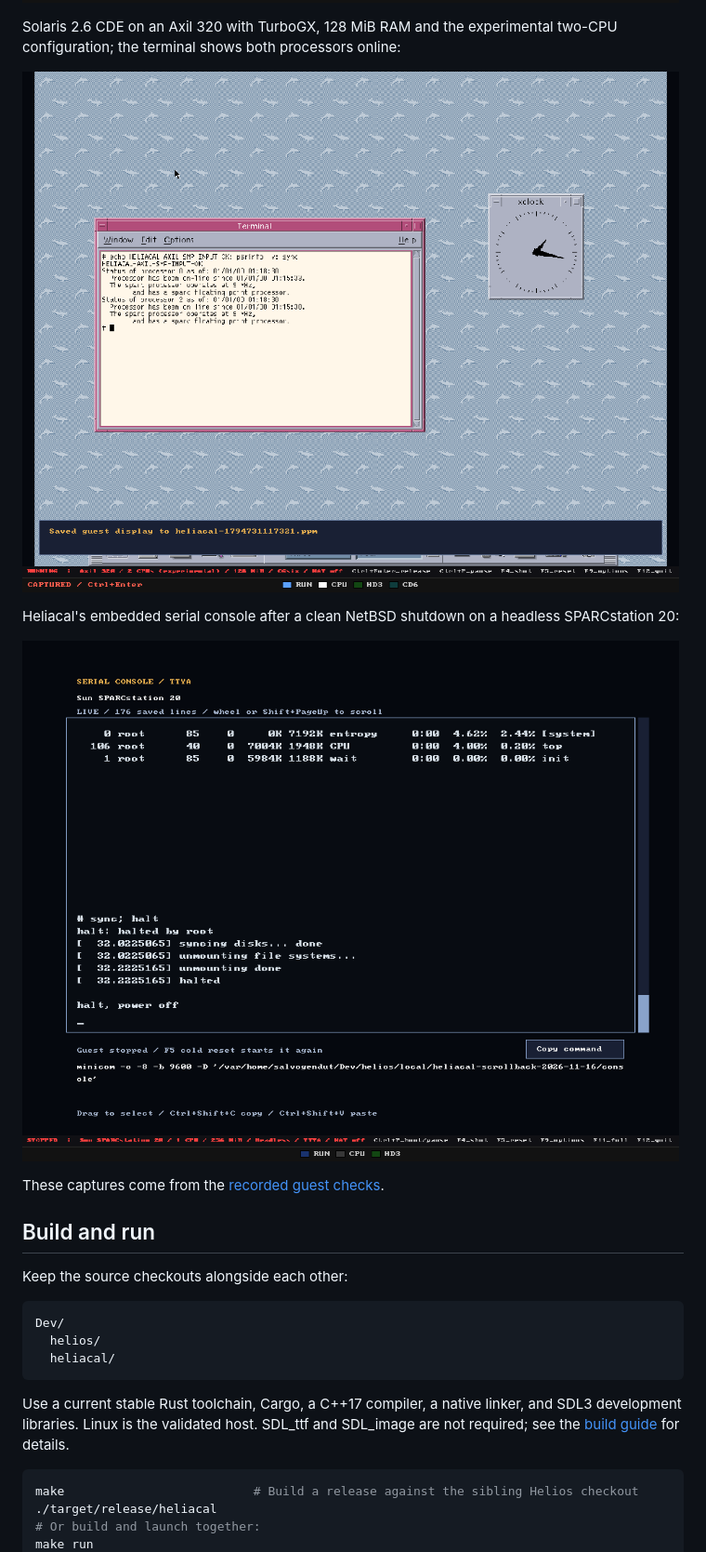
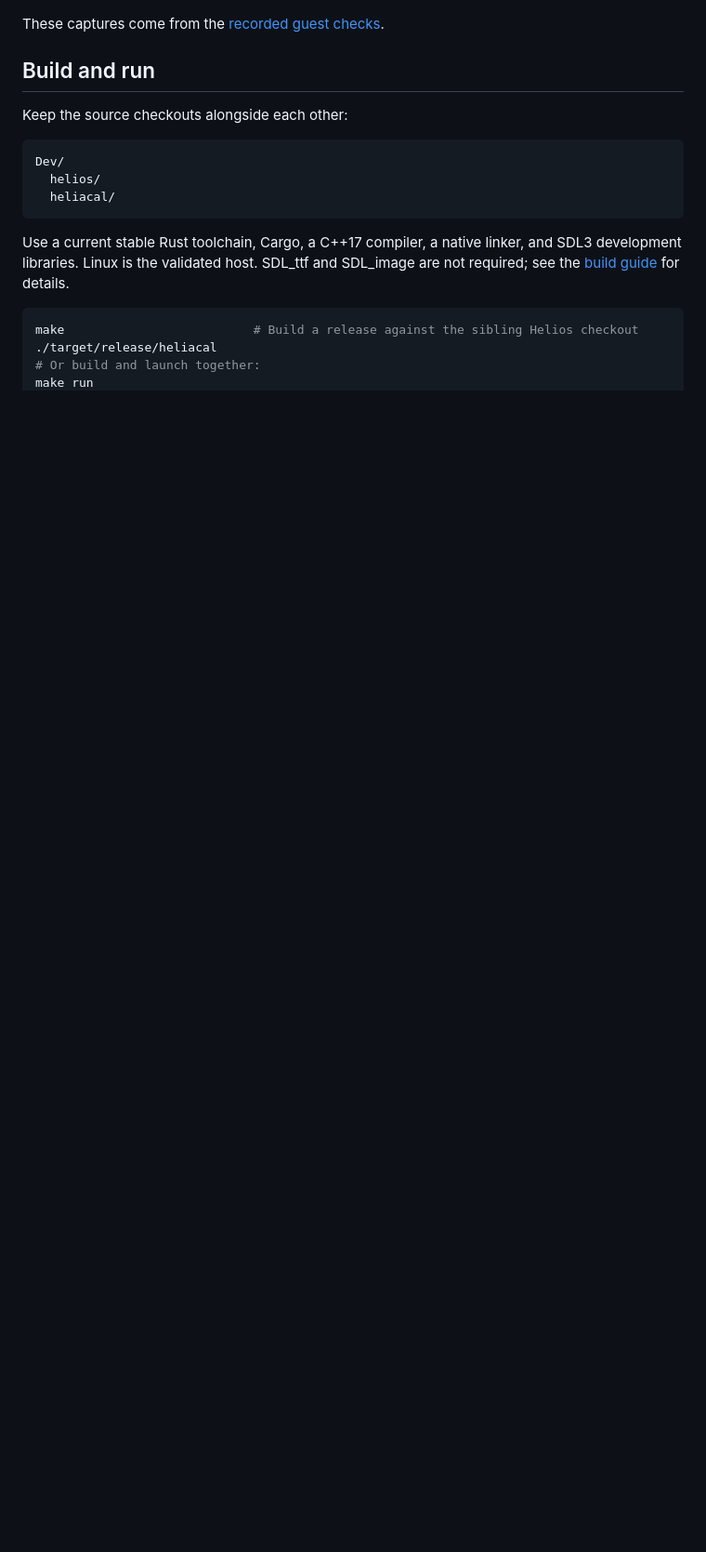
Before and after one commit to salvogendut/heliacal, a Markdown page: README.md, the part around one of its changes. Shown at 93% size. Rendered like a GitHub page; pictures changed too: images/netbsd-ss20-serial.png (deleted), images/solaris26-axil320-cde.png, images/solaris26-ss20-sx.png; blank space fills up the shorter version.

```diff
--- a/README.md
+++ b/README.md
@@ -43,16 +51,6 @@ Solaris 2.6 running Xsun, olwm and xterm on a SPARCstation 20 with native
 SX/CG14 graphics and 128 MiB RAM:
 
 ![Solaris 2.6 olwm desktop on SPARCstation 20 with SX graphics](images/solaris26-ss20-sx.png)
-
-Solaris 2.6 CDE on an Axil 320 with TurboGX, 128 MiB RAM and the experimental
-two-CPU configuration; the terminal shows both processors online:
-
-![Solaris 2.6 CDE desktop on Axil 320 with TurboGX](images/solaris26-axil320-cde.png)
-
-Heliacal's embedded serial console after a clean NetBSD shutdown on a headless
-SPARCstation 20:
-
-![NetBSD clean shutdown in Heliacal's embedded serial console](images/netbsd-ss20-serial.png)
 
 These captures come from the [recorded guest checks](docs/testing.md#recorded-guest-checks).
 
```
Also changed, not shown: other parts of README.md (+8 -0 lines), clanker/readme-refresh.md (+13 -9 lines), docs/testing.md (+4 -3 lines).
